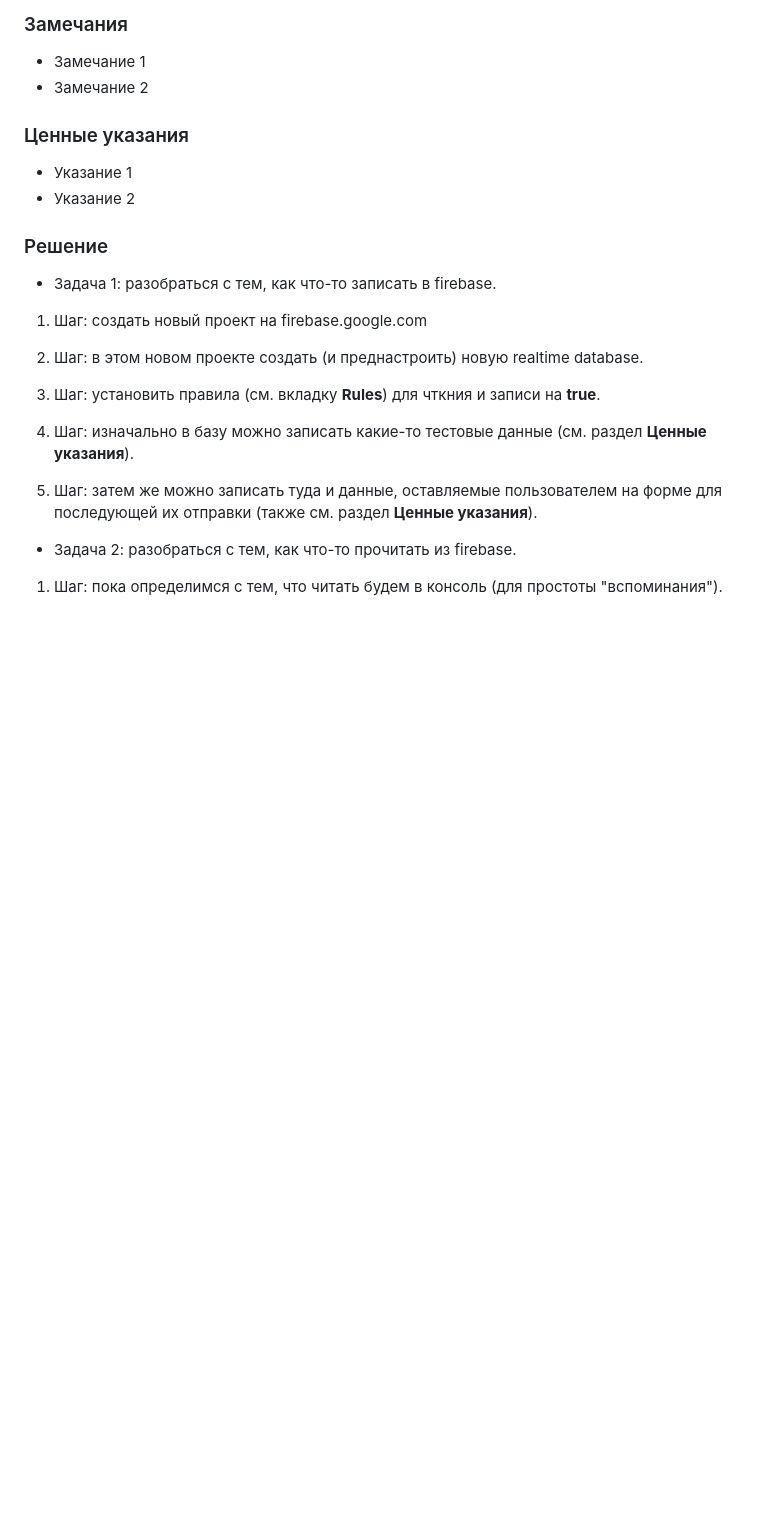
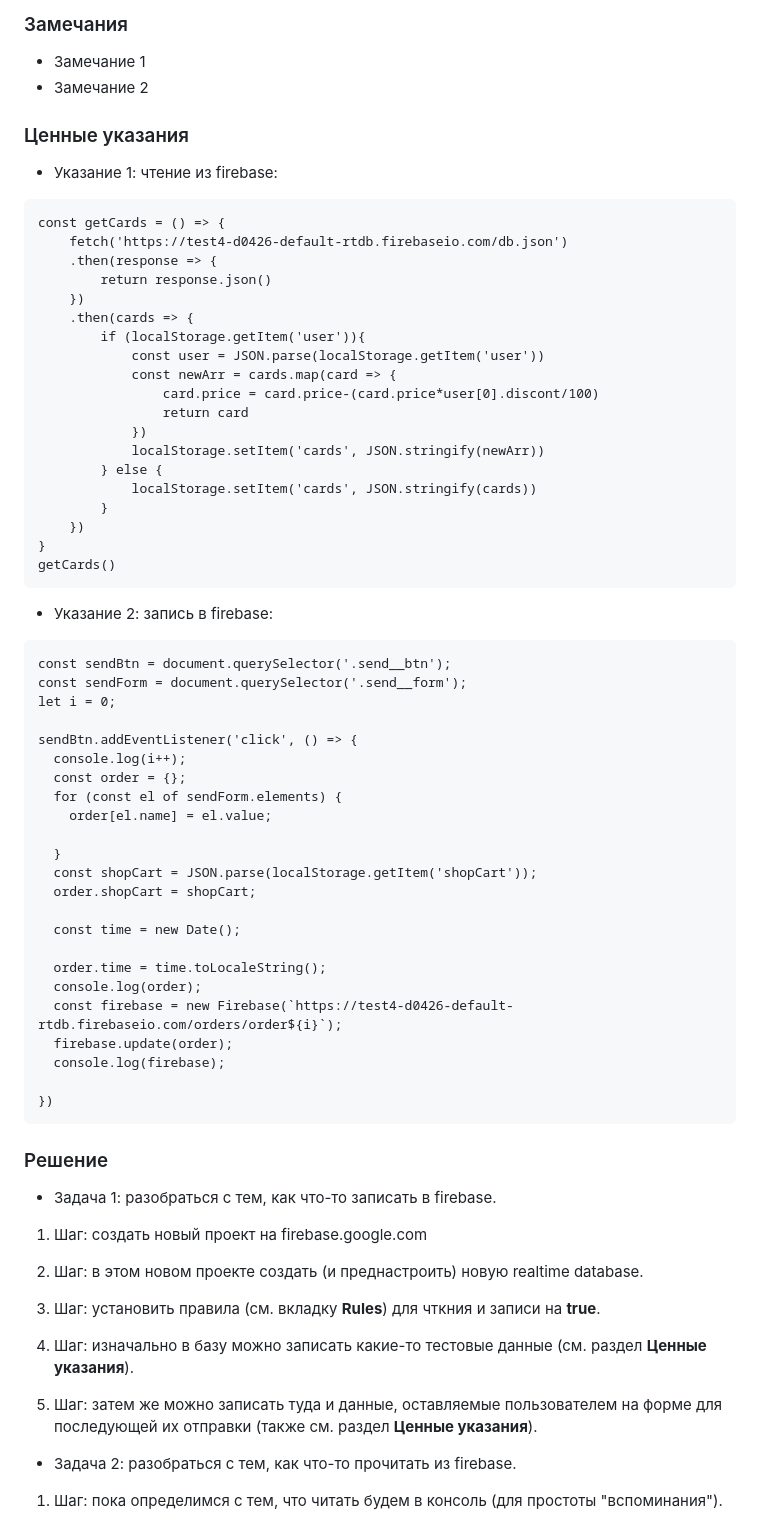
Before and after one commit to aleksandr-sass/jsgraduatepaper, a Markdown page: README.md, the part around the change. GitHub-like rendering; blank space fills up the shorter version.

Commit message:
docs: add beta solution for 3rd task

````diff
--- a/README.md
+++ b/README.md
@@ -36,8 +36,57 @@ JS Graduate Paperwork. JS by MDA. 2024Q2
 * Замечание 2
 
 ### Ценные указания
-* Указание 1
-* Указание 2
+* Указание 1: чтение из firebase:
+
+```
+const getCards = () => {
+    fetch('https://test4-d0426-default-rtdb.firebaseio.com/db.json')
+    .then(response => {
+        return response.json()
+    })
+    .then(cards => {
+        if (localStorage.getItem('user')){
+            const user = JSON.parse(localStorage.getItem('user'))
+            const newArr = cards.map(card => {
+                card.price = card.price-(card.price*user[0].discont/100)
+                return card
+            })
+            localStorage.setItem('cards', JSON.stringify(newArr))
+        } else {
+            localStorage.setItem('cards', JSON.stringify(cards))
+        }
+    })
+}
+getCards()
+```
+
+* Указание 2: запись в firebase:
+
+```
+const sendBtn = document.querySelector('.send__btn');
+const sendForm = document.querySelector('.send__form');
+let i = 0;
+
+sendBtn.addEventListener('click', () => {
+  console.log(i++);
+  const order = {};
+  for (const el of sendForm.elements) {
+    order[el.name] = el.value;
+
+  }
+  const shopCart = JSON.parse(localStorage.getItem('shopCart'));
+  order.shopCart = shopCart;
+
+  const time = new Date();
+
+  order.time = time.toLocaleString();
+  console.log(order);
+  const firebase = new Firebase(`https://test4-d0426-default-rtdb.firebaseio.com/orders/order${i}`);
+  firebase.update(order);
+  console.log(firebase);
+
+})
+```
 
 ### Решение
 
````
